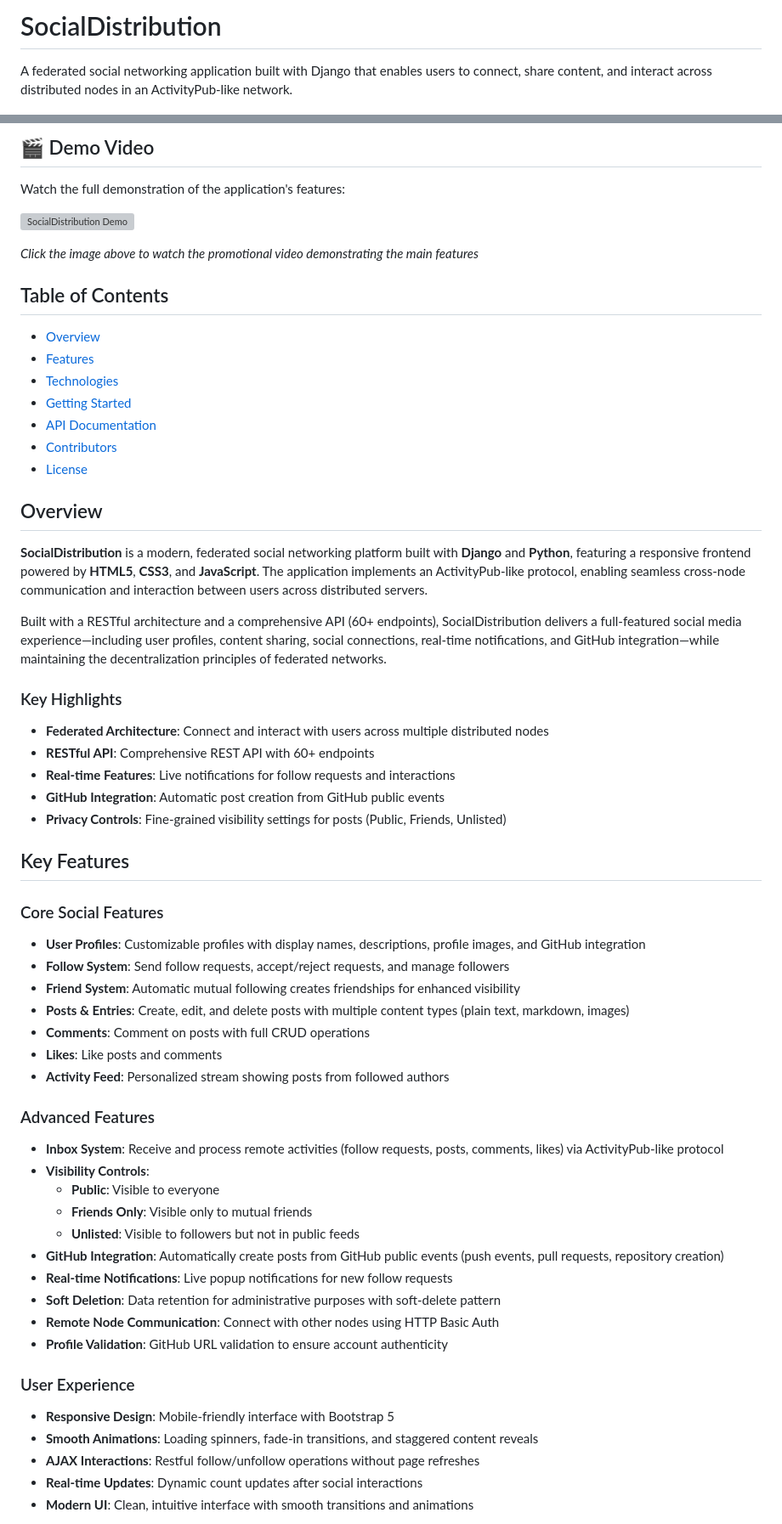
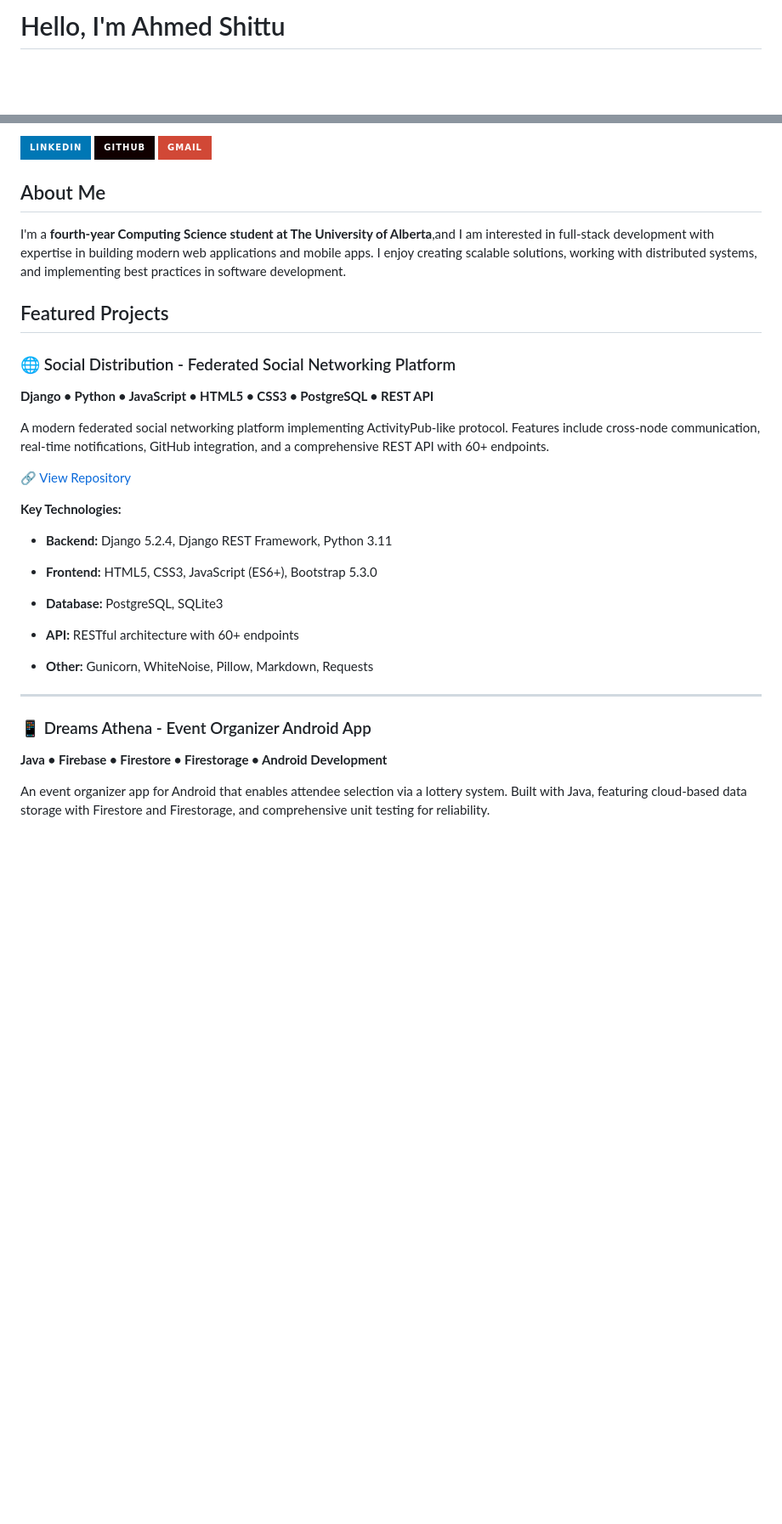
Before and after one commit to Ahmed-S7/Social-Distribution, a Markdown page: README.md, 2 parts joined by grey strips. Shown: that part at 85% size. Rendered like a GitHub page; badges without logos; blank space fills up the shorter version; grey boxes are pictures that could not be loaded.

```diff
--- a/README.md
+++ b/README.md
@@ -1,4 +1,3 @@
-# SocialDistribution
+# Hello, I'm Ahmed Shittu
 
-A federated social networking application built with Django that enables users to connect, share content, and interact across distributed nodes in an ActivityPub-like network.
 
@@ -9,66 +4,39 @@ A federated social networking application built with Django that enables users t
 
-## 🎬 Demo Video
+[![LinkedIn](https://img.shields.io/badge/LinkedIn-0077B5?style=for-the-badge&logo=linkedin&logoColor=white)](https://linkedin.com/in/ahmed-shittu)
+[![GitHub](https://img.shields.io/badge/GitHub-100000?style=for-the-badge&logo=github&logoColor=white)](https://github.com/Ahmed-S7)
+[![Gmail](https://img.shields.io/badge/Gmail-D14836?style=for-the-badge&logo=gmail&logoColor=white)](mailto:your-email@gmail.com)
 
-Watch the full demonstration of the application's features:
+## About Me
 
-[![SocialDistribution Demo](https://img.youtube.com/vi/aaOTHRIbRf8/maxresdefault.jpg)](https://www.youtube.com/watch?v=aaOTHRIbRf8)
+I'm a **fourth-year Computing Science student at The University of Alberta**,and I am interested in full-stack development with expertise in building modern web applications and mobile apps. I enjoy creating scalable solutions, working with distributed systems, and implementing best practices in software development.
 
-*Click the image above to watch the promotional video demonstrating the main features*
+## Featured Projects
 
-## Table of Contents
+### 🌐 Social Distribution - Federated Social Networking Platform
 
-- [Overview](#overview)
-- [Features](#features)
-- [Technologies](#technologies)
-- [Getting Started](#getting-started)
-- [API Documentation](#api-documentation)
-- [Contributors](#contributors)
-- [License](#license)
+**Django • Python • JavaScript • HTML5 • CSS3 • PostgreSQL • REST API**
 
-##  Overview
+A modern federated social networking platform implementing ActivityPub-like protocol. Features include cross-node communication, real-time notifications, GitHub integration, and a comprehensive REST API with 60+ endpoints.
 
-**SocialDistribution** is a modern, federated social networking platform built with **Django** and **Python**, featuring a responsive frontend powered by **HTML5**, **CSS3**, and **JavaScript**. The application implements an ActivityPub-like protocol, enabling seamless cross-node communication and interaction between users across distributed servers.
+🔗 [View Repository](https://github.com/Ahmed-S7/Social-Distribution)
 
-Built with a RESTful architecture and a comprehensive API (60+ endpoints), SocialDistribution delivers a full-featured social media experience—including user profiles, content sharing, social connections, real-time notifications, and GitHub integration—while maintaining the decentralization principles of federated networks.
+**Key Technologies:**
 
-### Key Highlights
+- **Backend:** Django 5.2.4, Django REST Framework, Python 3.11
 
-- **Federated Architecture**: Connect and interact with users across multiple distributed nodes
-- **RESTful API**: Comprehensive REST API with 60+ endpoints
-- **Real-time Features**: Live notifications for follow requests and interactions
-- **GitHub Integration**: Automatic post creation from GitHub public events
-- **Privacy Controls**: Fine-grained visibility settings for posts (Public, Friends, Unlisted)
+- **Frontend:** HTML5, CSS3, JavaScript (ES6+), Bootstrap 5.3.0
 
-## Key Features
+- **Database:** PostgreSQL, SQLite3
 
-### Core Social Features
+- **API:** RESTful architecture with 60+ endpoints
 
-- **User Profiles**: Customizable profiles with display names, descriptions, profile images, and GitHub integration
-- **Follow System**: Send follow requests, accept/reject requests, and manage followers
-- **Friend System**: Automatic mutual following creates friendships for enhanced visibility
-- **Posts & Entries**: Create, edit, and delete posts with multiple content types (plain text, markdown, images)
-- **Comments**: Comment on posts with full CRUD operations
-- **Likes**: Like posts and comments
-- **Activity Feed**: Personalized stream showing posts from followed authors
+- **Other:** Gunicorn, WhiteNoise, Pillow, Markdown, Requests
 
-### Advanced Features
+---
 
-- **Inbox System**: Receive and process remote activities (follow requests, posts, comments, likes) via ActivityPub-like protocol
-- **Visibility Controls**:
-  - **Public**: Visible to everyone
-  - **Friends Only**: Visible only to mutual friends
-  - **Unlisted**: Visible to followers but not in public feeds
-- **GitHub Integration**: Automatically create posts from GitHub public events (push events, pull requests, repository creation)
-- **Real-time Notifications**: Live popup notifications for new follow requests
-- **Soft Deletion**: Data retention for administrative purposes with soft-delete pattern
-- **Remote Node Communication**: Connect with other nodes using HTTP Basic Auth
-- **Profile Validation**: GitHub URL validation to ensure account authenticity
+### 📱 Dreams Athena - Event Organizer Android App
 
-### User Experience
+**Java • Firebase • Firestore • Firestorage • Android Development**
 
-- **Responsive Design**: Mobile-friendly interface with Bootstrap 5
-- **Smooth Animations**: Loading spinners, fade-in transitions, and staggered content reveals
-- **AJAX Interactions**: Restful follow/unfollow operations without page refreshes
-- **Real-time Updates**: Dynamic count updates after social interactions
-- **Modern UI**: Clean, intuitive interface with smooth transitions and animations
+An event organizer app for Android that enables attendee selection via a lottery system. Built with Java, featuring cloud-based data storage with Firestore and Firestorage, and comprehensive unit testing for reliability.
 
```
Also changed, not shown: other parts of README.md (+111 -93 lines).
